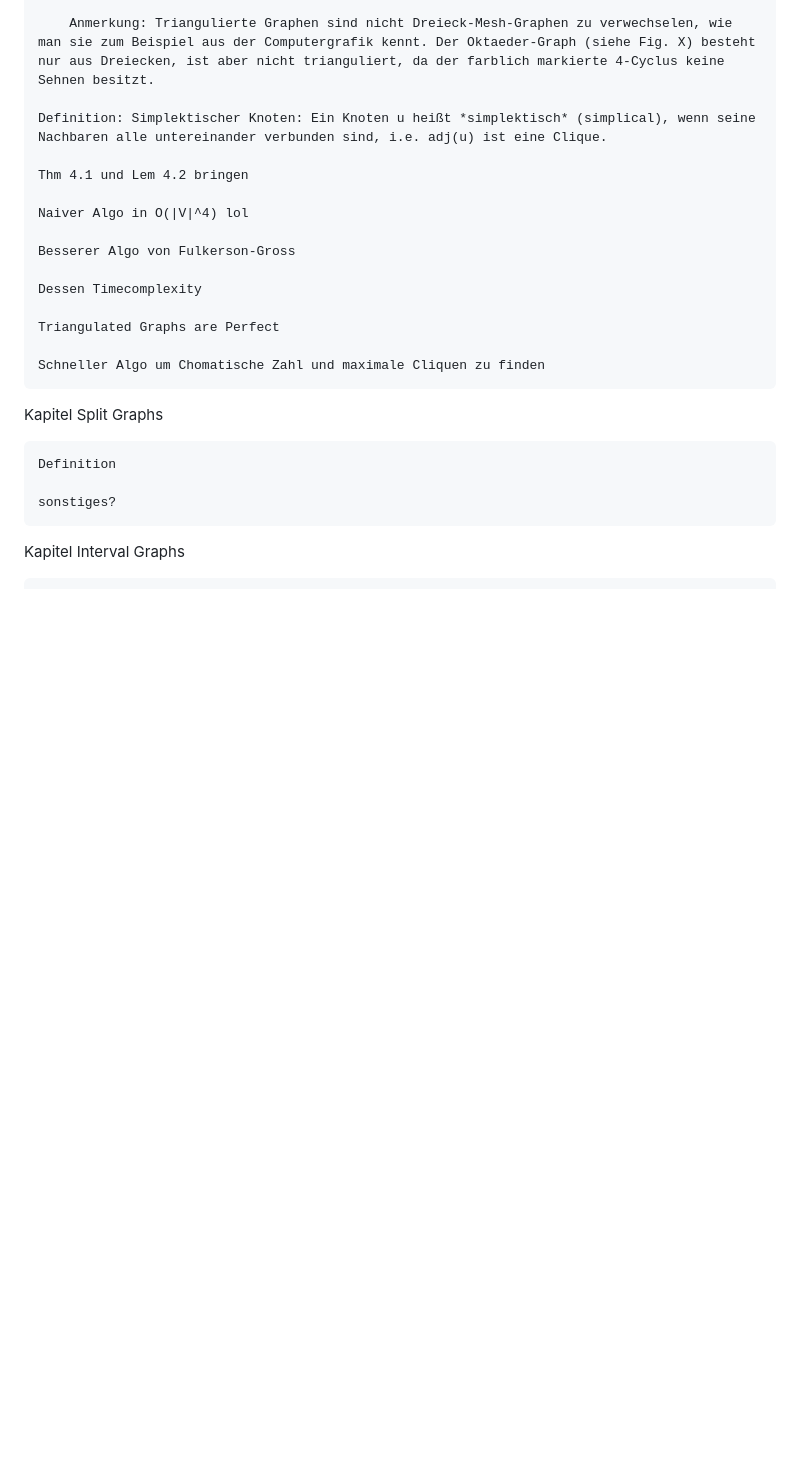
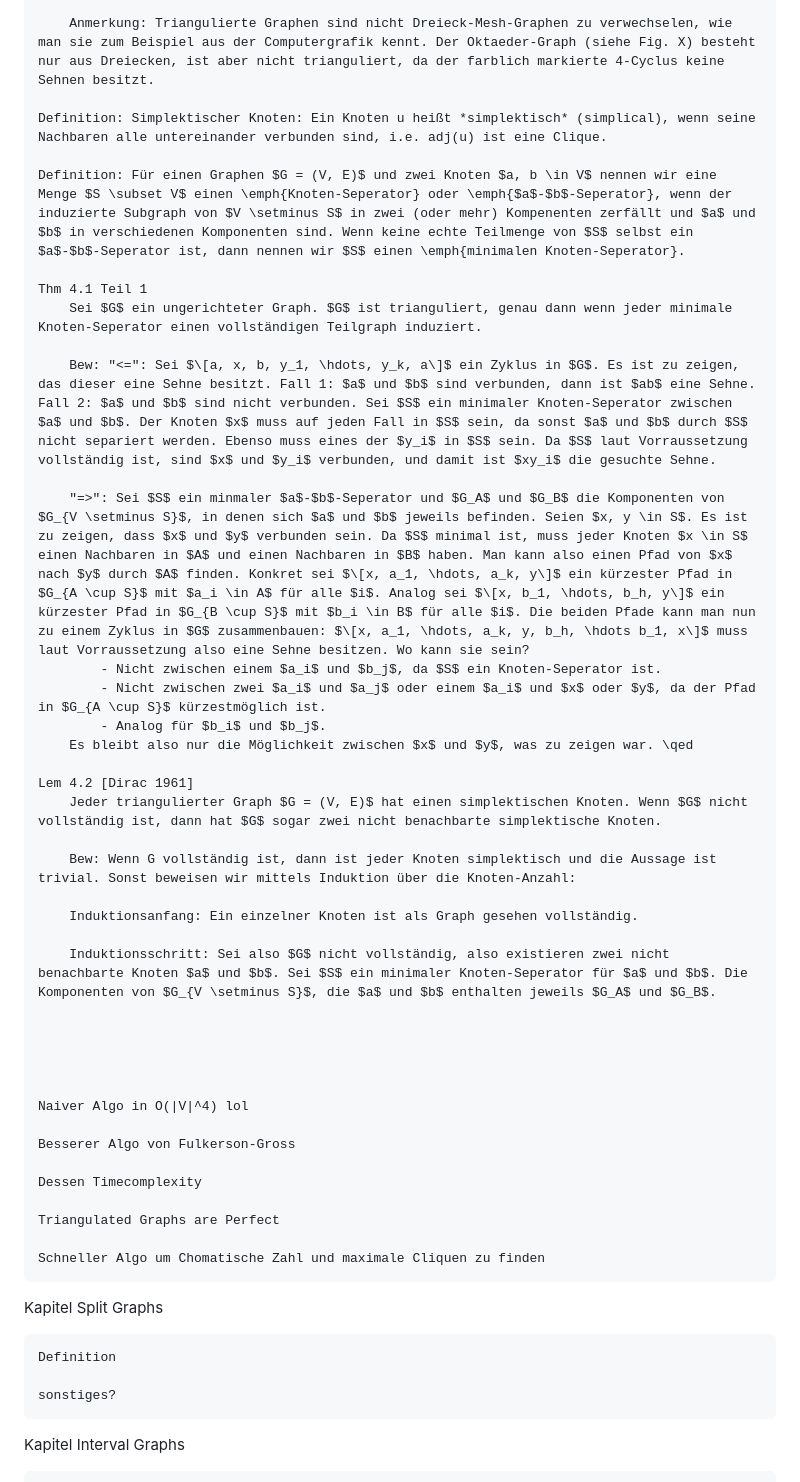
Before and after one commit to SirFloIII/Perfekte-Graphen, a Markdown page: kapitelplan.md, the part around the change. GitHub-like rendering; blank space fills up the shorter version.

Commit message:
Thm 4.1 Teil 1 bewiesen

```diff
--- a/kapitelplan.md
+++ b/kapitelplan.md
@@ -51,7 +51,31 @@ Kapitel Triangulated Graphs
 
     Definition: Simplektischer Knoten: Ein Knoten u heißt *simplektisch* (simplical), wenn seine Nachbaren alle untereinander verbunden sind, i.e. adj(u) ist eine Clique.
 
-    Thm 4.1 und Lem 4.2 bringen
+    Definition: Für einen Graphen $G = (V, E)$ und zwei Knoten $a, b \in V$ nennen wir eine Menge $S \subset V$ einen \emph{Knoten-Seperator} oder \emph{$a$-$b$-Seperator}, wenn der induzierte Subgraph von $V \setminus S$ in zwei (oder mehr) Kompenenten zerfällt und $a$ und $b$ in verschiedenen Komponenten sind. Wenn keine echte Teilmenge von $S$ selbst ein $a$-$b$-Seperator ist, dann nennen wir $S$ einen \emph{minimalen Knoten-Seperator}.
+
+    Thm 4.1 Teil 1
+        Sei $G$ ein ungerichteter Graph. $G$ ist trianguliert, genau dann wenn jeder minimale Knoten-Seperator einen vollständigen Teilgraph induziert.
+
+        Bew: "<=": Sei $\[a, x, b, y_1, \hdots, y_k, a\]$ ein Zyklus in $G$. Es ist zu zeigen, das dieser eine Sehne besitzt. Fall 1: $a$ und $b$ sind verbunden, dann ist $ab$ eine Sehne. Fall 2: $a$ und $b$ sind nicht verbunden. Sei $S$ ein minimaler Knoten-Seperator zwischen $a$ und $b$. Der Knoten $x$ muss auf jeden Fall in $S$ sein, da sonst $a$ und $b$ durch $S$ nicht separiert werden. Ebenso muss eines der $y_i$ in $S$ sein. Da $S$ laut Vorraussetzung vollständig ist, sind $x$ und $y_i$ verbunden, und damit ist $xy_i$ die gesuchte Sehne.
+
+        "=>": Sei $S$ ein minmaler $a$-$b$-Seperator und $G_A$ und $G_B$ die Komponenten von $G_{V \setminus S}$, in denen sich $a$ und $b$ jeweils befinden. Seien $x, y \in S$. Es ist zu zeigen, dass $x$ und $y$ verbunden sein. Da $S$ minimal ist, muss jeder Knoten $x \in S$ einen Nachbaren in $A$ und einen Nachbaren in $B$ haben. Man kann also einen Pfad von $x$ nach $y$ durch $A$ finden. Konkret sei $\[x, a_1, \hdots, a_k, y\]$ ein kürzester Pfad in $G_{A \cup S}$ mit $a_i \in A$ für alle $i$. Analog sei $\[x, b_1, \hdots, b_h, y\]$ ein kürzester Pfad in $G_{B \cup S}$ mit $b_i \in B$ für alle $i$. Die beiden Pfade kann man nun zu einem Zyklus in $G$ zusammenbauen: $\[x, a_1, \hdots, a_k, y, b_h, \hdots b_1, x\]$ muss laut Vorraussetzung also eine Sehne besitzen. Wo kann sie sein?
+            - Nicht zwischen einem $a_i$ und $b_j$, da $S$ ein Knoten-Seperator ist.
+            - Nicht zwischen zwei $a_i$ und $a_j$ oder einem $a_i$ und $x$ oder $y$, da der Pfad in $G_{A \cup S}$ kürzestmöglich ist.
+            - Analog für $b_i$ und $b_j$.
+        Es bleibt also nur die Möglichkeit zwischen $x$ und $y$, was zu zeigen war. \qed
+
+    Lem 4.2 [Dirac 1961]
+        Jeder triangulierter Graph $G = (V, E)$ hat einen simplektischen Knoten. Wenn $G$ nicht vollständig ist, dann hat $G$ sogar zwei nicht benachbarte simplektische Knoten.
+
+        Bew: Wenn G vollständig ist, dann ist jeder Knoten simplektisch und die Aussage ist trivial. Sonst beweisen wir mittels Induktion über die Knoten-Anzahl:
+
+        Induktionsanfang: Ein einzelner Knoten ist als Graph gesehen vollständig.
+
+        Induktionsschritt: Sei also $G$ nicht vollständig, also existieren zwei nicht benachbarte Knoten $a$ und $b$. Sei $S$ ein minimaler Knoten-Seperator für $a$ und $b$. Die Komponenten von $G_{V \setminus S}$, die $a$ und $b$ enthalten jeweils $G_A$ und $G_B$.
+
+
+
+
 
     Naiver Algo in O(|V|^4) lol
 
```
